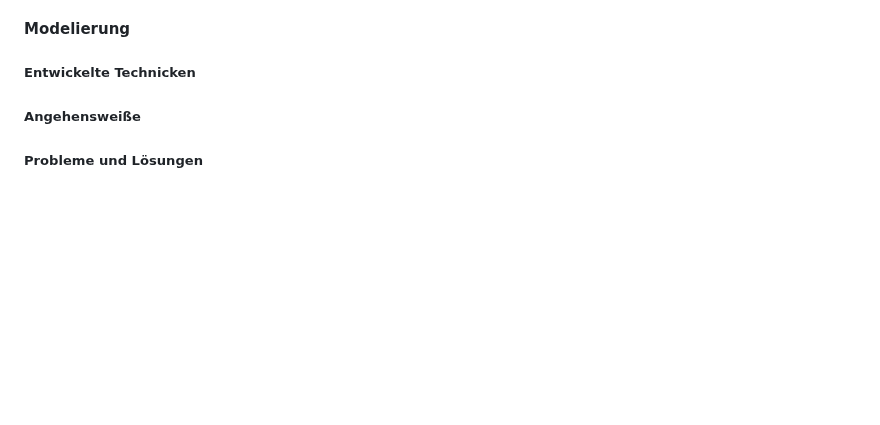
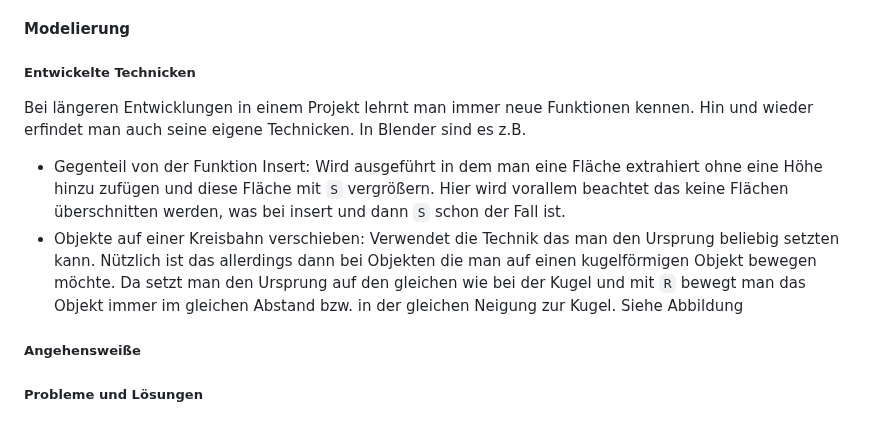
Before and after one commit to PeisslNevio/da-conquerthecastle, a Markdown page: Diplomarbeit/32-ausarbeitung-schmiedpeter.md, the part around one of its changes. Drawn GitHub-style; blank space fills up the shorter version.

Commit message:
Update 32-ausarbeitung-schmiedpeter.md
Entwickelten Techniken in Blender

```diff
--- a/Diplomarbeit/32-ausarbeitung-schmiedpeter.md
+++ b/Diplomarbeit/32-ausarbeitung-schmiedpeter.md
@@ -128,6 +136,14 @@ Beispiel an einem Modifyer ist das Gewebe Modifyer. Dieser funktioniert wie eine
 ### Umsetzung mit Blender
 #### Modelierung
 ##### Entwickelte Technicken
+
+Bei längeren Entwicklungen in einem Projekt lehrnt man immer neue Funktionen kennen. Hin und wieder erfindet man auch seine eigene Technicken. In Blender sind es z.B.
+
+* Gegenteil von der Funktion Insert: Wird ausgeführt in dem man eine Fläche extrahiert ohne eine Höhe hinzu zufügen und diese Fläche mit `S` vergrößern. Hier wird vorallem beachtet das keine Flächen überschnitten werden, was bei insert und dann `S` schon der Fall ist.
+* Objekte auf einer Kreisbahn verschieben: Verwendet die Technik das man den Ursprung beliebig setzten kann. Nützlich ist das allerdings dann bei Objekten die man auf einen kugelförmigen Objekt bewegen möchte. Da setzt man den Ursprung auf den gleichen wie bei der Kugel und mit `R` bewegt man das Objekt immer im gleichen Abstand bzw. in der gleichen Neigung zur Kugel. Siehe Abbildung
+
+
+
 ##### Angehensweiße
 ##### Probleme und Lösungen
 #### Erweiterte Funktionen
```
Also changed, not shown: other parts of Diplomarbeit/32-ausarbeitung-schmiedpeter.md (+8 -0 lines).
